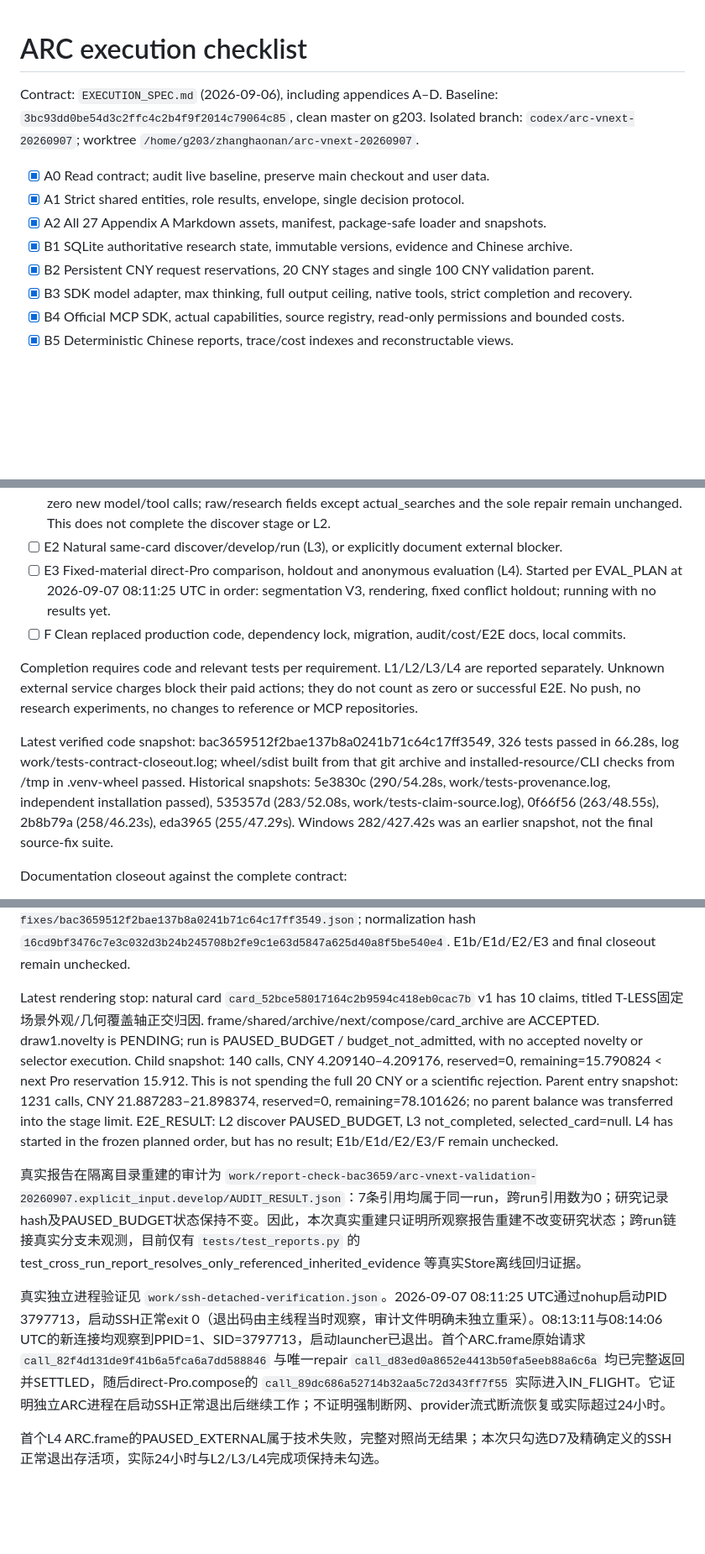
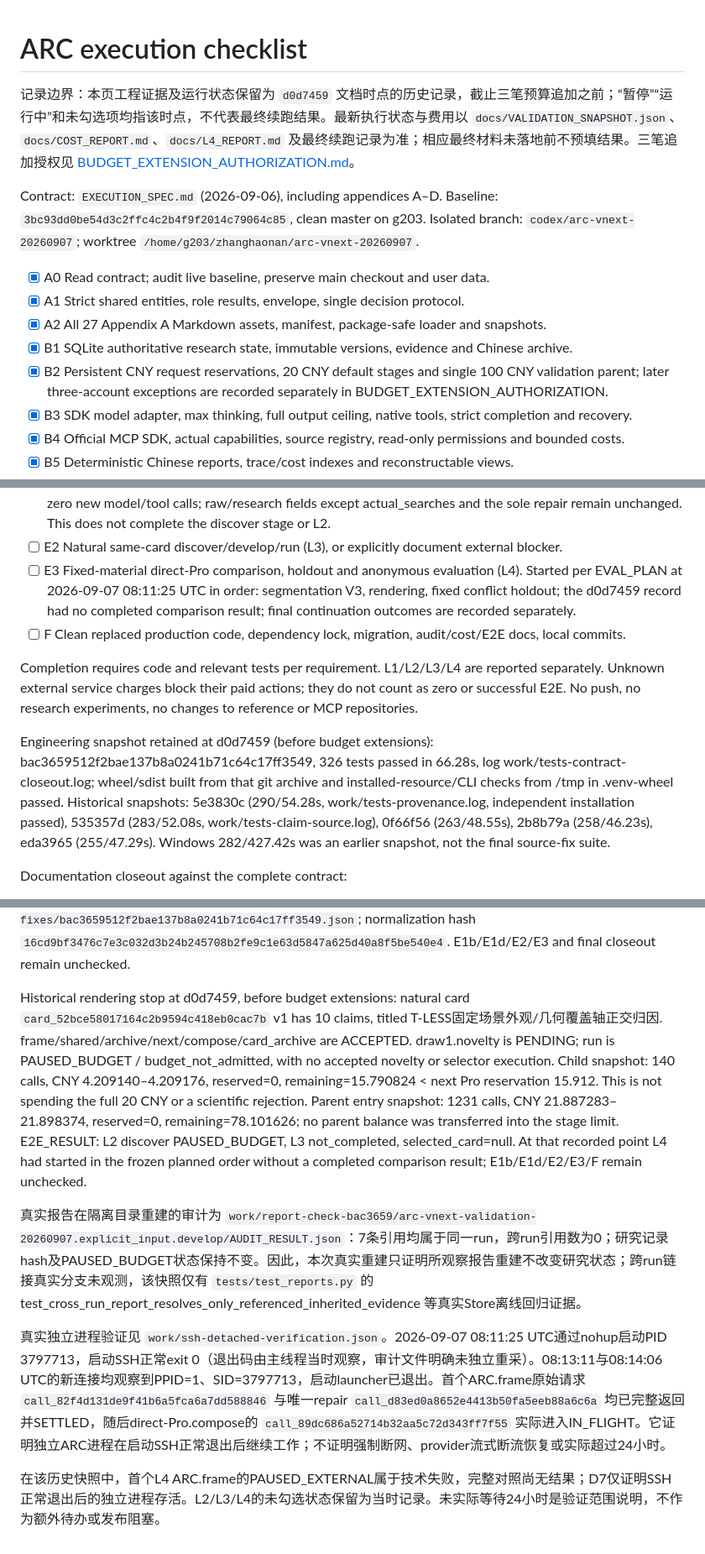
Before and after one commit to BUAAZhangHaonan/adversarial-research-copilot, a Markdown page: docs/IMPLEMENTATION_CHECKLIST.md, 3 parts joined by grey strips. Shown at 84% size. GitHub-like rendering; blank space fills up the shorter version.

Commit message:
docs: separate historical validation snapshots from final status

```diff
--- a/docs/IMPLEMENTATION_CHECKLIST.md
+++ b/docs/IMPLEMENTATION_CHECKLIST.md
@@ -1,4 +1,6 @@
 # ARC execution checklist
+
+记录边界：本页工程证据及运行状态保留为 `d0d7459` 文档时点的历史记录，截止三笔预算追加之前；“暂停”“运行中”和未勾选项均指该时点，不代表最终续跑结果。最新执行状态与费用以 `docs/VALIDATION_SNAPSHOT.json`、`docs/COST_REPORT.md`、`docs/L4_REPORT.md` 及最终续跑记录为准；相应最终材料未落地前不预填结果。三笔追加授权见 [BUDGET_EXTENSION_AUTHORIZATION.md](BUDGET_EXTENSION_AUTHORIZATION.md)。
 
 Contract: `EXECUTION_SPEC.md` (2026-09-06), including appendices A–D.
 Baseline: `3bc93dd0be54d3c2ffc4c2b4f9f2014c79064c85`, clean master on g203.
@@ -8,7 +10,7 @@ Isolated branch: `codex/arc-vnext-20260907`; worktree `/home/g203/zhanghaonan/ar
 - [x] A1 Strict shared entities, role results, envelope, single decision protocol.
 - [x] A2 All 27 Appendix A Markdown assets, manifest, package-safe loader and snapshots.
 - [x] B1 SQLite authoritative research state, immutable versions, evidence and Chinese archive.
-- [x] B2 Persistent CNY request reservations, 20 CNY stages and single 100 CNY validation parent.
+- [x] B2 Persistent CNY request reservations, 20 CNY default stages and single 100 CNY validation parent; later three-account exceptions are recorded separately in BUDGET_EXTENSION_AUTHORIZATION.
 - [x] B3 SDK model adapter, max thinking, full output ceiling, native tools, strict completion and recovery.
 - [x] B4 Official MCP SDK, actual capabilities, source registry, read-only permissions and bounded costs.
 - [x] B5 Deterministic Chinese reports, trace/cost indexes and reconstructable views.
@@ -30,14 +32,14 @@ Isolated branch: `codex/arc-vnext-20260907`; worktree `/home/g203/zhanghaonan/ar
 - [ ] E1d Finish subsequent real V3 roles after eda3965. Card-save recovery succeeded; novelty stopped at INVALID_OUTPUT_AFTER_REPAIR after one structural repair. No accepted novelty exists, and selection/develop/run remain pending.
 - [x] E1e Guarded rendering shared_investigation recovery on bac3659 accepted and registered 19 findings with zero new model/tool calls; raw/research fields except actual_searches and the sole repair remain unchanged. This does not complete the discover stage or L2.
 - [ ] E2 Natural same-card discover/develop/run (L3), or explicitly document external blocker.
-- [ ] E3 Fixed-material direct-Pro comparison, holdout and anonymous evaluation (L4). Started per EVAL_PLAN at 2026-09-07 08:11:25 UTC in order: segmentation V3, rendering, fixed conflict holdout; running with no results yet.
+- [ ] E3 Fixed-material direct-Pro comparison, holdout and anonymous evaluation (L4). Started per EVAL_PLAN at 2026-09-07 08:11:25 UTC in order: segmentation V3, rendering, fixed conflict holdout; the d0d7459 record had no completed comparison result; final continuation outcomes are recorded separately.
 - [ ] F Clean replaced production code, dependency lock, migration, audit/cost/E2E docs, local commits.
 
 Completion requires code and relevant tests per requirement. L1/L2/L3/L4 are reported separately.
 Unknown external service charges block their paid actions; they do not count as zero or successful E2E.
 No push, no research experiments, no changes to reference or MCP repositories.
 
-Latest verified code snapshot: bac3659512f2bae137b8a0241b71c64c17ff3549, 326 tests passed in 66.28s, log work/tests-contract-closeout.log; wheel/sdist built from that git archive and installed-resource/CLI checks from /tmp in .venv-wheel passed. Historical snapshots: 5e3830c (290/54.28s, work/tests-provenance.log, independent installation passed), 535357d (283/52.08s, work/tests-claim-source.log), 0f66f56 (263/48.55s), 2b8b79a (258/46.23s), eda3965 (255/47.29s). Windows 282/427.42s was an earlier snapshot, not the final source-fix suite.
+Engineering snapshot retained at d0d7459 (before budget extensions): bac3659512f2bae137b8a0241b71c64c17ff3549, 326 tests passed in 66.28s, log work/tests-contract-closeout.log; wheel/sdist built from that git archive and installed-resource/CLI checks from /tmp in .venv-wheel passed. Historical snapshots: 5e3830c (290/54.28s, work/tests-provenance.log, independent installation passed), 535357d (283/52.08s, work/tests-claim-source.log), 0f66f56 (263/48.55s), 2b8b79a (258/46.23s), eda3965 (255/47.29s). Windows 282/427.42s was an earlier snapshot, not the final source-fix suite.
 
 Documentation closeout against the complete contract:
 
@@ -68,10 +70,10 @@ Both joint model probes completed under the same original 100 CNY parent: JSON/n
 
 Rendering recovery history: the first source-ID omission pause retained its raw response, sole repair and 19 unregistered findings. The first guarded resume on 5e3830c then failed with duplicate_source_reference because the actual search returned an ordered repeated hit. Both failures remain in SEARCH_PROVENANCE_FIX and E2E_REPORT. The bac3659 guarded resume accepted the investigation without new model/tool calls, and only actual_searches changed. Parent snapshot during that guarded recovery: 1157 calls, CNY 18.981215–18.992283, reserved=0; it is not the cost total after later draws. Audit under .arc-validation/artifacts: `runs/arc-vnext-validation-20260907.ARC_RENDERING_VALIDATION.discover/implementation-fixes/bac3659512f2bae137b8a0241b71c64c17ff3549.json`; normalization hash `16cd9bf3476c7e3c032d3b24b245708b2fe9c1e63d5847a625d40a8f5be540e4`. E1b/E1d/E2/E3 and final closeout remain unchecked.
 
-Latest rendering stop: natural card `card_52bce58017164c2b9594c418eb0cac7b` v1 has 10 claims, titled T-LESS固定场景外观/几何覆盖轴正交归因. frame/shared/archive/next/compose/card_archive are ACCEPTED. draw1.novelty is PENDING; run is PAUSED_BUDGET / budget_not_admitted, with no accepted novelty or selector execution. Child snapshot: 140 calls, CNY 4.209140–4.209176, reserved=0, remaining=15.790824 < next Pro reservation 15.912. This is not spending the full 20 CNY or a scientific rejection. Parent entry snapshot: 1231 calls, CNY 21.887283–21.898374, reserved=0, remaining=78.101626; no parent balance was transferred into the stage limit. E2E_RESULT: L2 discover PAUSED_BUDGET, L3 not_completed, selected_card=null. L4 has started in the frozen planned order, but has no result; E1b/E1d/E2/E3/F remain unchecked.
+Historical rendering stop at d0d7459, before budget extensions: natural card `card_52bce58017164c2b9594c418eb0cac7b` v1 has 10 claims, titled T-LESS固定场景外观/几何覆盖轴正交归因. frame/shared/archive/next/compose/card_archive are ACCEPTED. draw1.novelty is PENDING; run is PAUSED_BUDGET / budget_not_admitted, with no accepted novelty or selector execution. Child snapshot: 140 calls, CNY 4.209140–4.209176, reserved=0, remaining=15.790824 < next Pro reservation 15.912. This is not spending the full 20 CNY or a scientific rejection. Parent entry snapshot: 1231 calls, CNY 21.887283–21.898374, reserved=0, remaining=78.101626; no parent balance was transferred into the stage limit. E2E_RESULT: L2 discover PAUSED_BUDGET, L3 not_completed, selected_card=null. At that recorded point L4 had started in the frozen planned order without a completed comparison result; E1b/E1d/E2/E3/F remain unchecked.
 
-真实报告在隔离目录重建的审计为 `work/report-check-bac3659/arc-vnext-validation-20260907.explicit_input.develop/AUDIT_RESULT.json`：7条引用均属于同一run，跨run引用数为0；研究记录hash及PAUSED_BUDGET状态保持不变。因此，本次真实重建只证明所观察报告重建不改变研究状态；跨run链接真实分支未观测，目前仅有 `tests/test_reports.py` 的 test_cross_run_report_resolves_only_referenced_inherited_evidence 等真实Store离线回归证据。
+真实报告在隔离目录重建的审计为 `work/report-check-bac3659/arc-vnext-validation-20260907.explicit_input.develop/AUDIT_RESULT.json`：7条引用均属于同一run，跨run引用数为0；研究记录hash及PAUSED_BUDGET状态保持不变。因此，本次真实重建只证明所观察报告重建不改变研究状态；跨run链接真实分支未观测，该快照仅有 `tests/test_reports.py` 的 test_cross_run_report_resolves_only_referenced_inherited_evidence 等真实Store离线回归证据。
 
 真实独立进程验证见 `work/ssh-detached-verification.json`。2026-09-07 08:11:25 UTC通过nohup启动PID 3797713，启动SSH正常exit 0（退出码由主线程当时观察，审计文件明确未独立重采）。08:13:11与08:14:06 UTC的新连接均观察到PPID=1、SID=3797713，启动launcher已退出。首个ARC.frame原始请求 `call_82f4d131de9f41b6a5fca6a7dd588846` 与唯一repair `call_d83ed0a8652e4413b50fa5eeb88a6c6a` 均已完整返回并SETTLED，随后direct-Pro.compose的 `call_89dc686a52714b32aa5c72d343ff7f55` 实际进入IN_FLIGHT。它证明独立ARC进程在启动SSH正常退出后继续工作；不证明强制断网、provider流式断流恢复或实际超过24小时。
 
-首个L4 ARC.frame的PAUSED_EXTERNAL属于技术失败，完整对照尚无结果；本次只勾选D7及精确定义的SSH正常退出存活项，实际24小时与L2/L3/L4完成项保持未勾选。
+在该历史快照中，首个L4 ARC.frame的PAUSED_EXTERNAL属于技术失败，完整对照尚无结果；D7仅证明SSH正常退出后的独立进程存活。L2/L3/L4的未勾选状态保留为当时记录。未实际等待24小时是验证范围说明，不作为额外待办或发布阻塞。
```
Also changed, not shown: other parts of docs/IMPLEMENTATION_CHECKLIST.md (+2 -2 lines), docs/E2E_REPORT.md (+16 -12 lines), docs/IMPLEMENTATION_AUDIT.md (+16 -14 lines).
